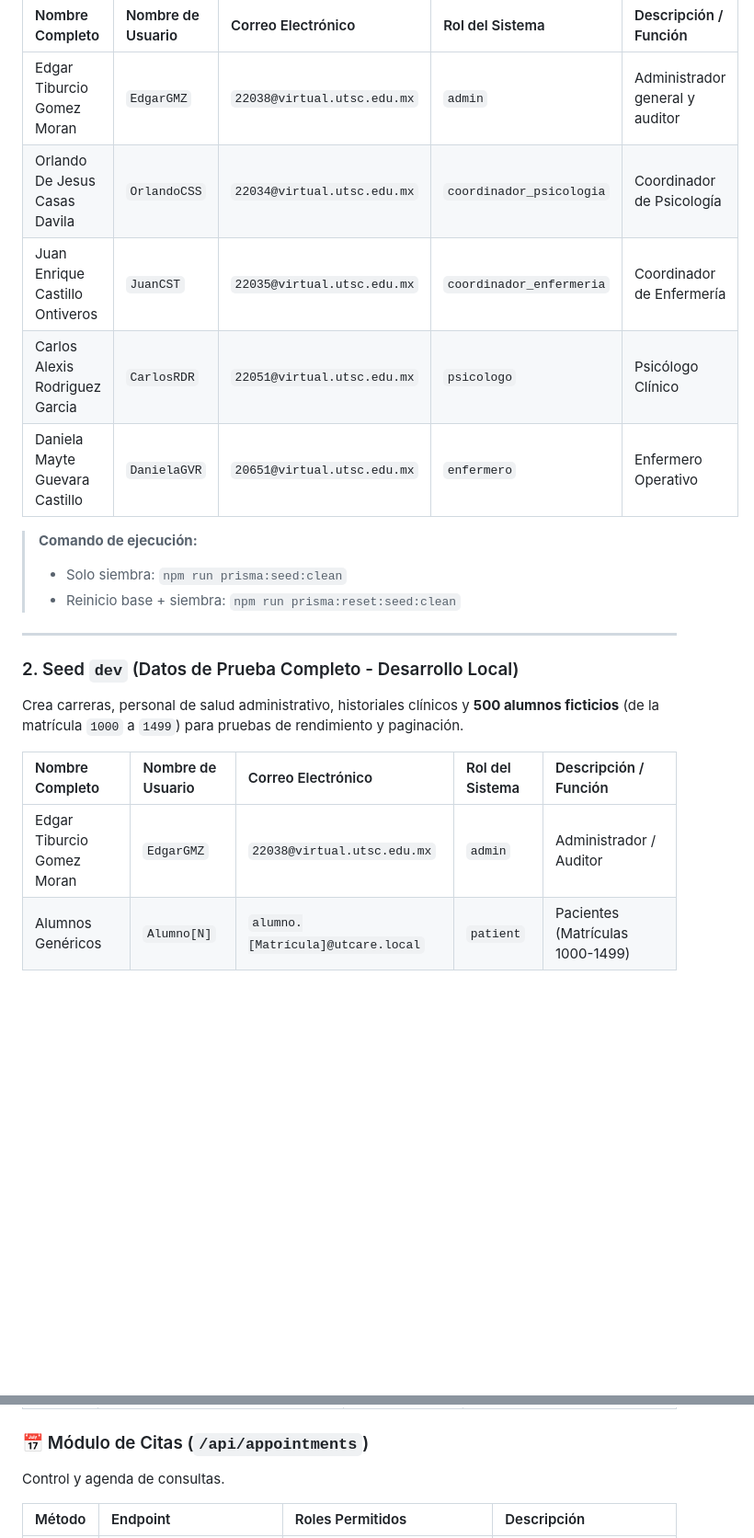
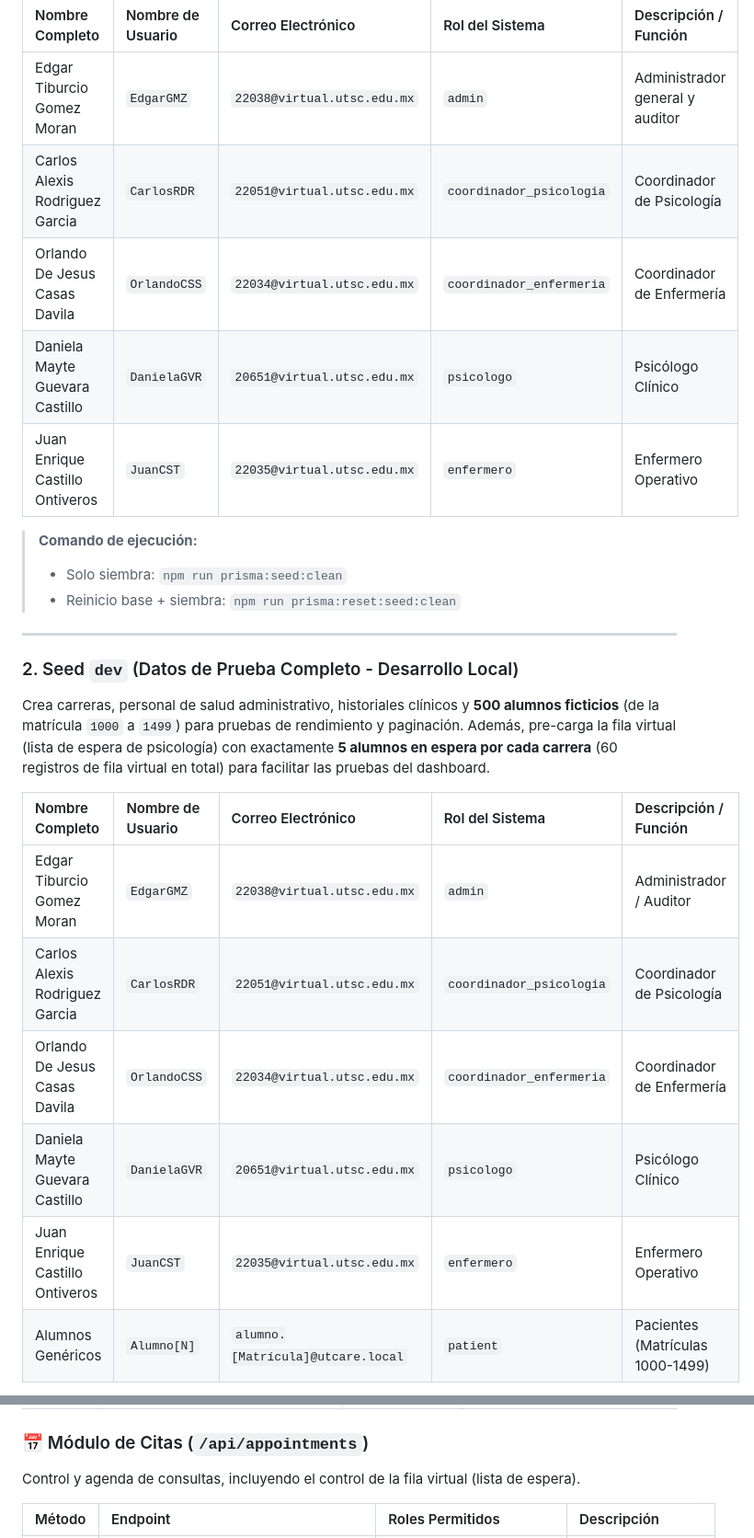
Before and after one commit to EdgarGmz/ElectronicHealthRecord, a Markdown page: api/README.md, 2 parts joined by grey strips. Shown at 92% size. GitHub-like rendering; blank space fills up the shorter version.

```diff
--- a/api/README.md
+++ b/api/README.md
@@ -106,10 +106,10 @@ Crea las carreras universitarias de la institución y el personal de salud míni
 | Nombre Completo | Nombre de Usuario | Correo Electrónico | Rol del Sistema | Descripción / Función |
 | :--- | :--- | :--- | :--- | :--- |
 | Edgar Tiburcio Gomez Moran | `EdgarGMZ` | `22038@virtual.utsc.edu.mx` | `admin` | Administrador general y auditor |
-| Orlando De Jesus Casas Davila | `OrlandoCSS` | `22034@virtual.utsc.edu.mx` | `coordinador_psicologia` | Coordinador de Psicología |
-| Juan Enrique Castillo Ontiveros | `JuanCST` | `22035@virtual.utsc.edu.mx` | `coordinador_enfermeria` | Coordinador de Enfermería |
-| Carlos Alexis Rodriguez Garcia | `CarlosRDR` | `22051@virtual.utsc.edu.mx` | `psicologo` | Psicólogo Clínico |
-| Daniela Mayte Guevara Castillo | `DanielaGVR` | `20651@virtual.utsc.edu.mx` | `enfermero` | Enfermero Operativo |
+| Carlos Alexis Rodriguez Garcia | `CarlosRDR` | `22051@virtual.utsc.edu.mx` | `coordinador_psicologia` | Coordinador de Psicología |
+| Orlando De Jesus Casas Davila | `OrlandoCSS` | `22034@virtual.utsc.edu.mx` | `coordinador_enfermeria` | Coordinador de Enfermería |
+| Daniela Mayte Guevara Castillo | `DanielaGVR` | `20651@virtual.utsc.edu.mx` | `psicologo` | Psicólogo Clínico |
+| Juan Enrique Castillo Ontiveros | `JuanCST` | `22035@virtual.utsc.edu.mx` | `enfermero` | Enfermero Operativo |
 
 > **Comando de ejecución:**
 > * Solo siembra: `npm run prisma:seed:clean`
@@ -118,11 +118,15 @@ Crea las carreras universitarias de la institución y el personal de salud míni
 ---
 
 ### 2. Seed `dev` (Datos de Prueba Completo - Desarrollo Local)
-Crea carreras, personal de salud administrativo, historiales clínicos y **500 alumnos ficticios** (de la matrícula `1000` a `1499`) para pruebas de rendimiento y paginación.
+Crea carreras, personal de salud administrativo, historiales clínicos y **500 alumnos ficticios** (de la matrícula `1000` a `1499`) para pruebas de rendimiento y paginación. Además, pre-carga la fila virtual (lista de espera de psicología) con exactamente **5 alumnos en espera por cada carrera** (60 registros de fila virtual en total) para facilitar las pruebas del dashboard.
 
 | Nombre Completo | Nombre de Usuario | Correo Electrónico | Rol del Sistema | Descripción / Función |
 | :--- | :--- | :--- | :--- | :--- |
 | Edgar Tiburcio Gomez Moran | `EdgarGMZ` | `22038@virtual.utsc.edu.mx` | `admin` | Administrador / Auditor |
+| Carlos Alexis Rodriguez Garcia | `CarlosRDR` | `22051@virtual.utsc.edu.mx` | `coordinador_psicologia` | Coordinador de Psicología |
+| Orlando De Jesus Casas Davila | `OrlandoCSS` | `22034@virtual.utsc.edu.mx` | `coordinador_enfermeria` | Coordinador de Enfermería |
+| Daniela Mayte Guevara Castillo | `DanielaGVR` | `20651@virtual.utsc.edu.mx` | `psicologo` | Psicólogo Clínico |
+| Juan Enrique Castillo Ontiveros | `JuanCST` | `22035@virtual.utsc.edu.mx` | `enfermero` | Enfermero Operativo |
 | Alumnos Genéricos | `Alumno[N]` | `alumno.[Matrícula]@utcare.local` | `patient` | Pacientes (Matrículas 1000-1499) |
 
 > **Comando de ejecución:**
@@ -265,7 +260,7 @@ Historias clínicas compartidas.
 | `POST` | `/api/medical-records/:id/diagnoses` | `psicologo` | Añade diagnósticos clínicos codificados (CIE-10 o DSM-5). |
 
 ### 📅 Módulo de Citas (`/api/appointments`)
-Control y agenda de consultas.
+Control y agenda de consultas, incluyendo el control de la fila virtual (lista de espera).
 
 | Método | Endpoint | Roles Permitidos | Descripción |
 | :--- | :--- | :--- | :--- |
```
Also changed, not shown: other parts of api/README.md (+7 -13 lines).
